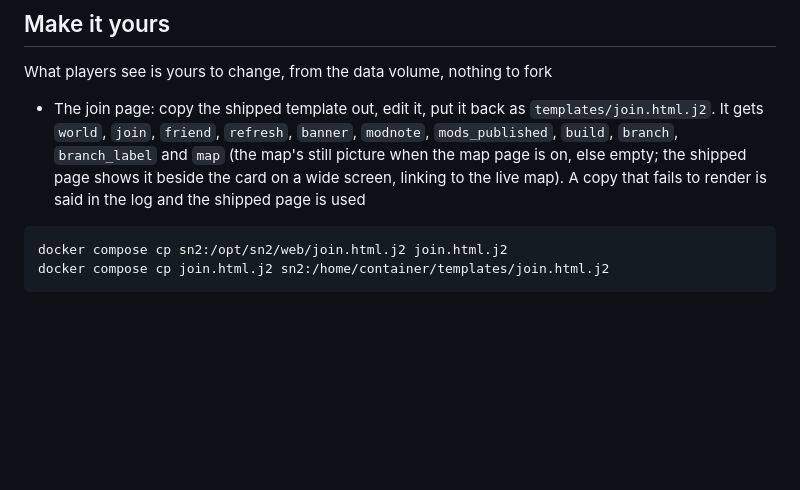
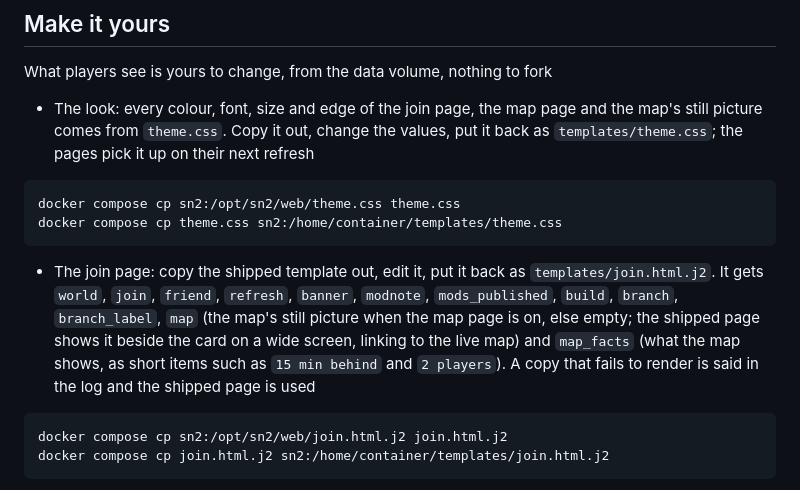
Before and after one commit to moonpool-server/moonpool, a Markdown page: docs/operating.md, the part around the change. GitHub-like rendering; blank space fills up the shorter version.

````diff
--- a/docs/operating.md
+++ b/docs/operating.md
@@ -193,7 +193,14 @@ The example points at [joric's Subnautica 2 tileset](https://github.com/joric/su
 
 What players see is yours to change, from the data volume, nothing to fork
 
-- The join page: copy the shipped template out, edit it, put it back as `templates/join.html.j2`. It gets `world`, `join`, `friend`, `refresh`, `banner`, `modnote`, `mods_published`, `build`, `branch`, `branch_label` and `map` (the map's still picture when the map page is on, else empty; the shipped page shows it beside the card on a wide screen, linking to the live map). A copy that fails to render is said in the log and the shipped page is used
+- The look: every colour, font, size and edge of the join page, the map page and the map's still picture comes from `theme.css`. Copy it out, change the values, put it back as `templates/theme.css`; the pages pick it up on their next refresh
+
+```sh
+docker compose cp sn2:/opt/sn2/web/theme.css theme.css
+docker compose cp theme.css sn2:/home/container/templates/theme.css
+```
+
+- The join page: copy the shipped template out, edit it, put it back as `templates/join.html.j2`. It gets `world`, `join`, `friend`, `refresh`, `banner`, `modnote`, `mods_published`, `build`, `branch`, `branch_label`, `map` (the map's still picture when the map page is on, else empty; the shipped page shows it beside the card on a wide screen, linking to the live map) and `map_facts` (what the map shows, as short items such as `15 min behind` and `2 players`). A copy that fails to render is said in the log and the shipped page is used
 
 ```sh
 docker compose cp sn2:/opt/sn2/web/join.html.j2 join.html.j2
````
Also changed, not shown: README.md (+2 -2 lines), docs/images/join-page.png, docs/images/map.png, 10 other files.
